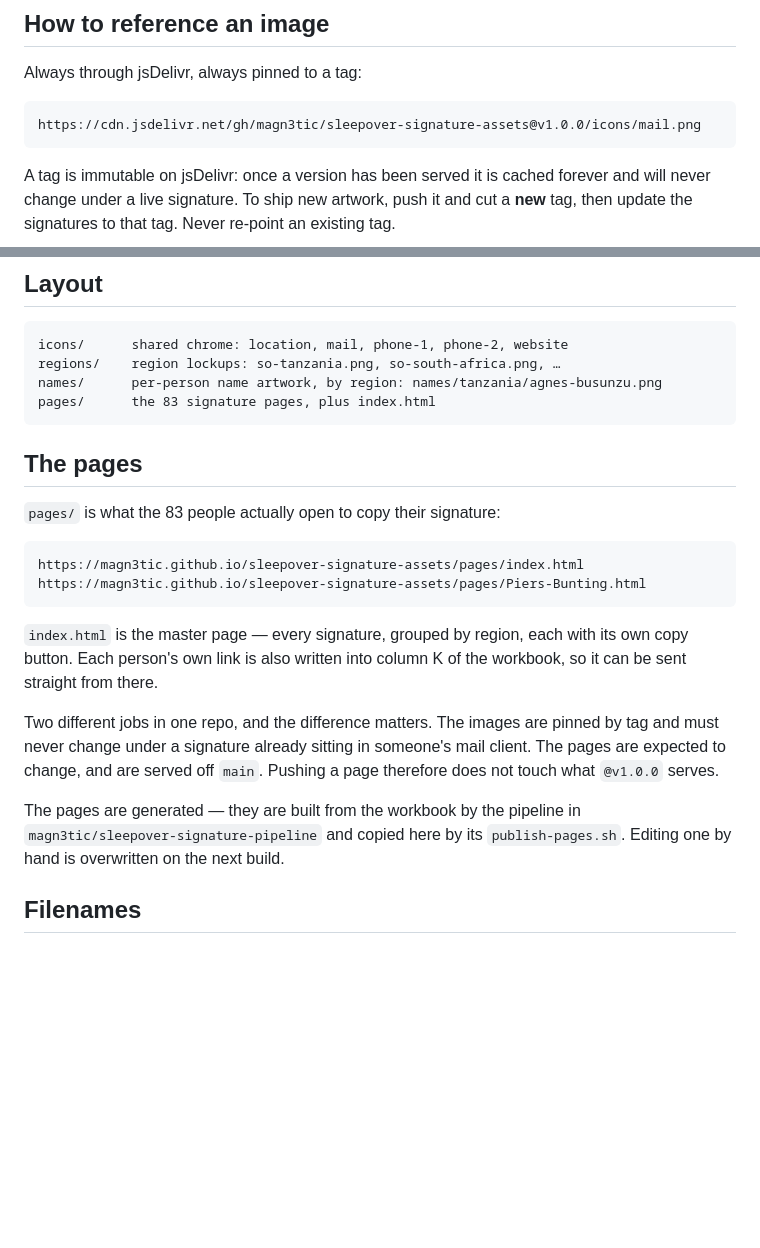
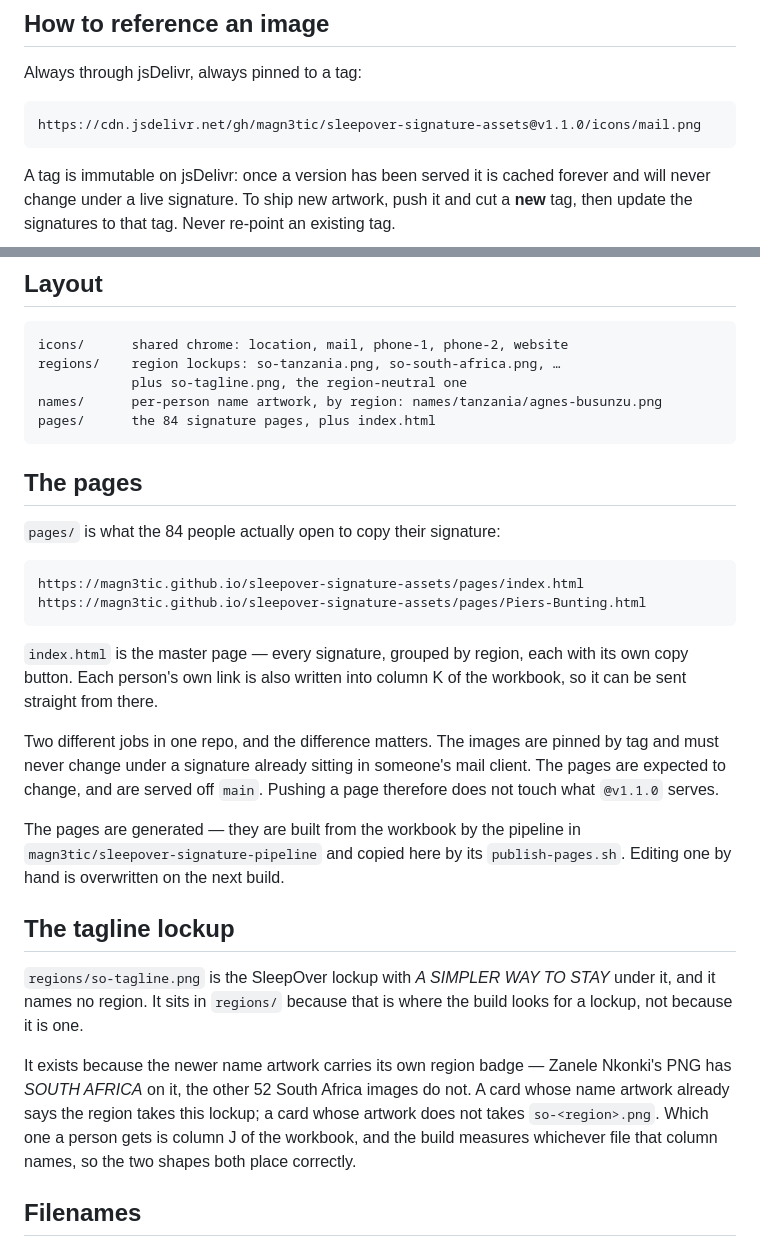
Before and after one commit to magn3tic/sleepover-signature-assets, a Markdown page: README.md, 2 parts joined by grey strips. GitHub-like rendering; blank space fills up the shorter version.

Commit message:
README: 84 pages, v1.1.0, and what so-tagline.png is for
Co-Authored-By: Claude Opus 5 (1M context) <noreply@anthropic.com>

````diff
--- a/README.md
+++ b/README.md
@@ -10,7 +10,7 @@ they live in a repo with stable, versioned URLs.
 Always through jsDelivr, always pinned to a tag:
 
 ```
-https://cdn.jsdelivr.net/gh/magn3tic/sleepover-signature-assets@v1.0.0/icons/mail.png
+https://cdn.jsdelivr.net/gh/magn3tic/sleepover-signature-assets@v1.1.0/icons/mail.png
 ```
 
 A tag is immutable on jsDelivr: once a version has been served it is cached
@@ -32,13 +32,14 @@ https://magn3tic.github.io/sleepover-signature-assets/icons/mail.png
 ```
 icons/      shared chrome: location, mail, phone-1, phone-2, website
 regions/    region lockups: so-tanzania.png, so-south-africa.png, …
+            plus so-tagline.png, the region-neutral one
 names/      per-person name artwork, by region: names/tanzania/agnes-busunzu.png
-pages/      the 83 signature pages, plus index.html
+pages/      the 84 signature pages, plus index.html
 ```
 
 ## The pages
 
-`pages/` is what the 83 people actually open to copy their signature:
+`pages/` is what the 84 people actually open to copy their signature:
 
 ```
 https://magn3tic.github.io/sleepover-signature-assets/pages/index.html
@@ -52,11 +53,24 @@ workbook, so it can be sent straight from there.
 Two different jobs in one repo, and the difference matters. The images are
 pinned by tag and must never change under a signature already sitting in
 someone's mail client. The pages are expected to change, and are served off
-`main`. Pushing a page therefore does not touch what `@v1.0.0` serves.
+`main`. Pushing a page therefore does not touch what `@v1.1.0` serves.
 
 The pages are generated — they are built from the workbook by the pipeline in
 `magn3tic/sleepover-signature-pipeline` and copied here by its
 `publish-pages.sh`. Editing one by hand is overwritten on the next build.
+
+## The tagline lockup
+
+`regions/so-tagline.png` is the SleepOver lockup with *A SIMPLER WAY TO STAY*
+under it, and it names no region. It sits in `regions/` because that is where
+the build looks for a lockup, not because it is one.
+
+It exists because the newer name artwork carries its own region badge — Zanele
+Nkonki's PNG has *SOUTH AFRICA* on it, the other 52 South Africa images do not.
+A card whose name artwork already says the region takes this lockup; a card
+whose artwork does not takes `so-<region>.png`. Which one a person gets is
+column J of the workbook, and the build measures whichever file that column
+names, so the two shapes both place correctly.
 
 ## Filenames
 
````
